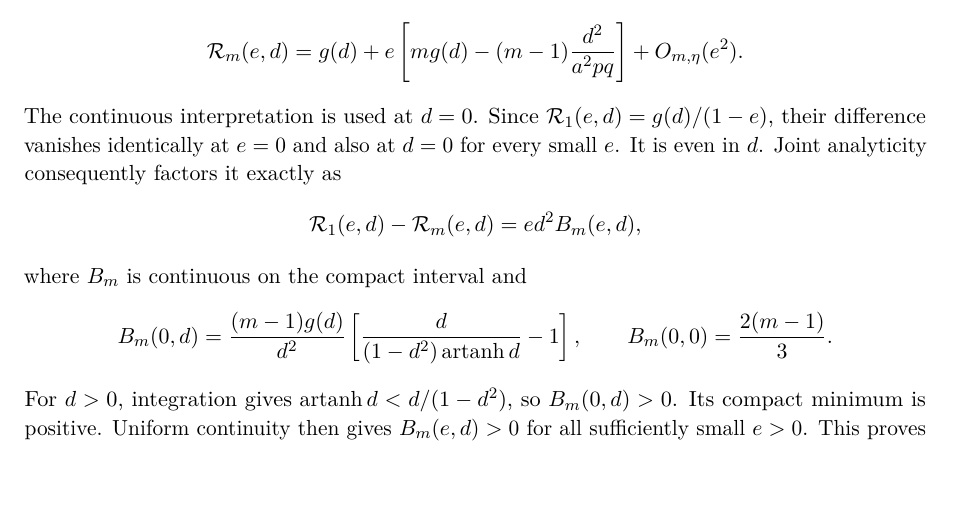
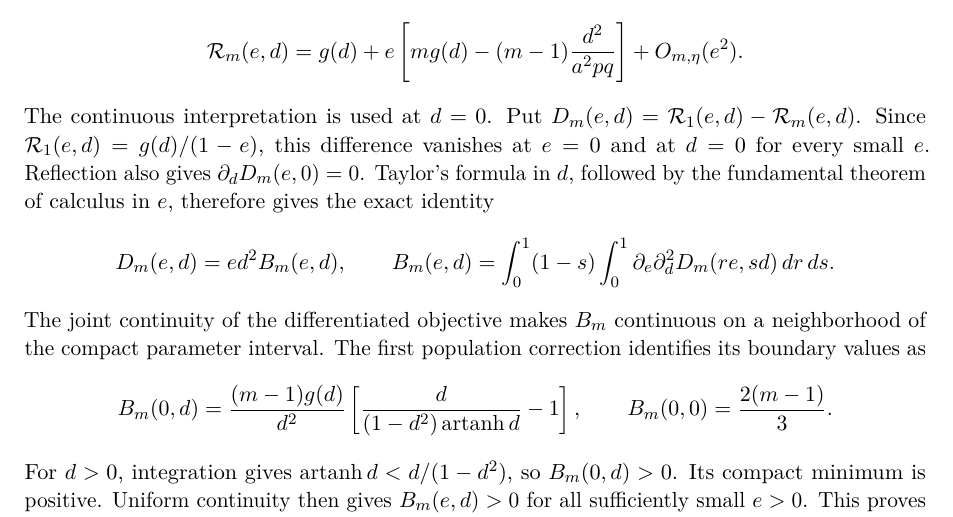
Before and after one commit to wzn1118/exact-hoeffding-constants, a LaTeX paper (source/supplement.tex, which reads source/analytic_contraction.tex): part of page 5 of 6, cut so that both start at the same text, the shorter picture padded with empty space. Compiled offline with pdfLaTeX.

Commit message:
Identify compact contraction factor by exact Taylor and FTC integral

```diff
--- a/source/analytic_contraction.tex
+++ b/source/analytic_contraction.tex
@@ -29,11 +29,13 @@ on compact $t$ intervals. Analytic divisibility by $t^2$ permits the same expans
 \[
  \mathcal R_m(e,d)=g(d)+e\left[m g(d)-(m-1)\frac{d^2}{a^2pq}\right]+O_{m,\eta}(e^2).
 \]
-The continuous interpretation is used at $d=0$. Since $\mathcal R_1(e,d)=g(d)/(1-e)$, their difference vanishes identically at $e=0$ and also at $d=0$ for every small $e$. It is even in $d$. Joint analyticity consequently factors it exactly as
+The continuous interpretation is used at $d=0$. Put $D_m(e,d)=\mathcal R_1(e,d)-\mathcal R_m(e,d)$. Since $\mathcal R_1(e,d)=g(d)/(1-e)$, this difference vanishes at $e=0$ and at $d=0$ for every small $e$. Reflection also gives $\partial_d D_m(e,0)=0$. Taylor's formula in $d$, followed by the fundamental theorem of calculus in $e$, therefore gives the exact identity
 \[
- \mathcal R_1(e,d)-\mathcal R_m(e,d)=e d^2 B_m(e,d),
+ D_m(e,d)=e d^2 B_m(e,d),\qquad
+ B_m(e,d)=\int_0^1(1-s)\int_0^1
+ \partial_e\partial_d^2D_m(re,sd)\,dr\,ds.
 \]
-where $B_m$ is continuous on the compact interval and
+The joint continuity of the differentiated objective makes $B_m$ continuous on a neighborhood of the compact parameter interval. The first population correction identifies its boundary values as
 \[
  B_m(0,d)=\frac{(m-1)g(d)}{d^2}
  \left[\frac{d}{(1-d^2)\operatorname{artanh}d}-1\right],
```
